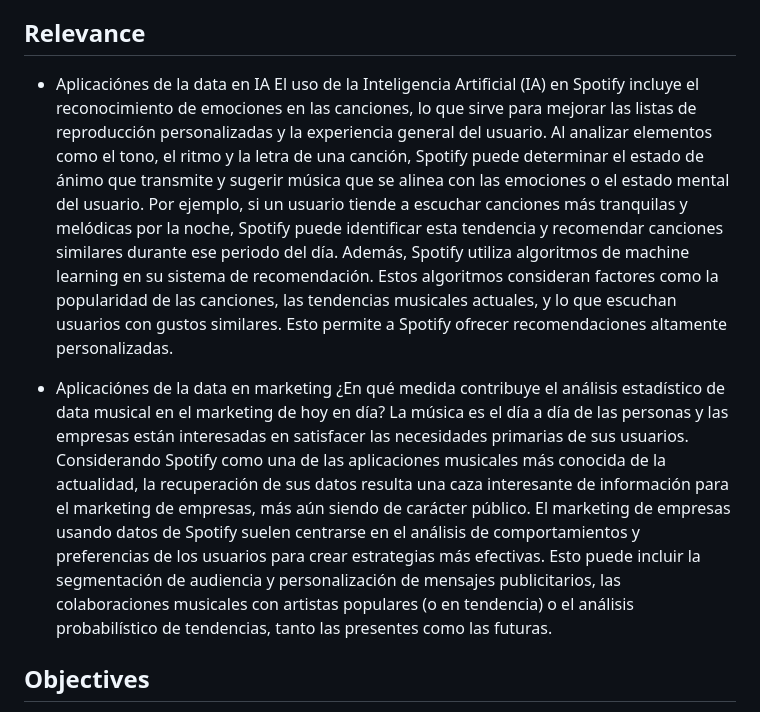
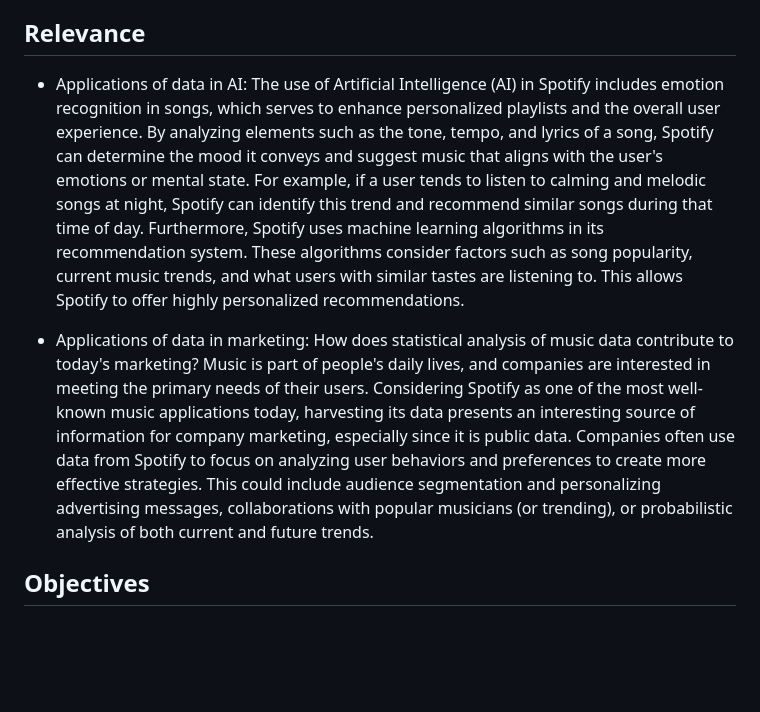
Before and after one commit to Enriquefft/Spotify-statistic-study, a Markdown page: README.md, the part around one of its changes. Rendered like a GitHub page; blank space fills up the shorter version.

```diff
--- a/README.md
+++ b/README.md
@@ -4,12 +4,9 @@ Project made for the Statistics II course @Utec
 
 ## Relevance
 
-- Aplicaciónes de la data en IA
-  El uso de la Inteligencia Artificial (IA) en Spotify incluye el reconocimiento de emociones en las canciones, lo que sirve para mejorar las listas de reproducción personalizadas y la experiencia general del usuario. Al analizar elementos como el tono, el ritmo y la letra de una canción, Spotify puede determinar el estado de ánimo que transmite y sugerir música que se alinea con las emociones o el estado mental del usuario. Por ejemplo, si un usuario tiende a escuchar canciones más tranquilas y melódicas por la noche, Spotify puede identificar esta tendencia y recomendar canciones similares durante ese periodo del día.
-  Además, Spotify utiliza algoritmos de machine learning en su sistema de recomendación. Estos algoritmos consideran factores como la popularidad de las canciones, las tendencias musicales actuales, y lo que escuchan usuarios con gustos similares. Esto permite a Spotify ofrecer recomendaciones altamente personalizadas.
+- Applications of data in AI: The use of Artificial Intelligence (AI) in Spotify includes emotion recognition in songs, which serves to enhance personalized playlists and the overall user experience. By analyzing elements such as the tone, tempo, and lyrics of a song, Spotify can determine the mood it conveys and suggest music that aligns with the user's emotions or mental state. For example, if a user tends to listen to calming and melodic songs at night, Spotify can identify this trend and recommend similar songs during that time of day. Furthermore, Spotify uses machine learning algorithms in its recommendation system. These algorithms consider factors such as song popularity, current music trends, and what users with similar tastes are listening to. This allows Spotify to offer highly personalized recommendations.
 
-- Aplicaciónes de la data en marketing
-  ¿En qué medida contribuye el análisis estadístico de data musical en el marketing de hoy en día? La música es el día a día de las personas y las empresas están interesadas en satisfacer las necesidades primarias de sus usuarios. Considerando Spotify como una de las aplicaciones musicales más conocida de la actualidad, la recuperación de sus datos resulta una caza interesante de información para el marketing de empresas, más aún siendo de carácter público. El marketing de empresas usando datos de Spotify suelen centrarse en el análisis de comportamientos y preferencias de los usuarios para crear estrategias más efectivas. Esto puede incluir la segmentación de audiencia y personalización de mensajes publicitarios, las colaboraciones musicales con artistas populares (o en tendencia) o el análisis probabilístico de tendencias, tanto las presentes como las futuras.
+- Applications of data in marketing: How does statistical analysis of music data contribute to today's marketing? Music is part of people's daily lives, and companies are interested in meeting the primary needs of their users. Considering Spotify as one of the most well-known music applications today, harvesting its data presents an interesting source of information for company marketing, especially since it is public data. Companies often use data from Spotify to focus on analyzing user behaviors and preferences to create more effective strategies. This could include audience segmentation and personalizing advertising messages, collaborations with popular musicians (or trending), or probabilistic analysis of both current and future trends.
 
 ## Objectives
 
```
Also changed, not shown: other parts of README.md (+22 -0 lines).
